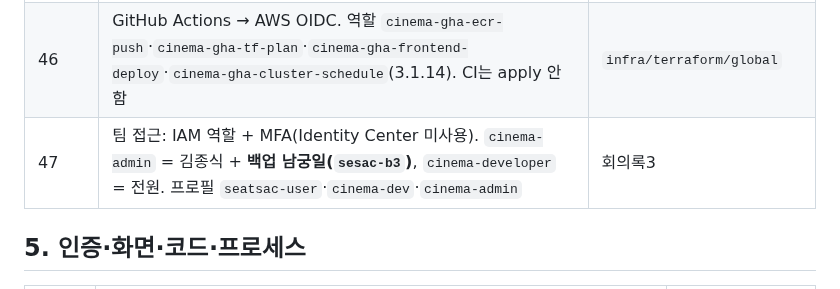
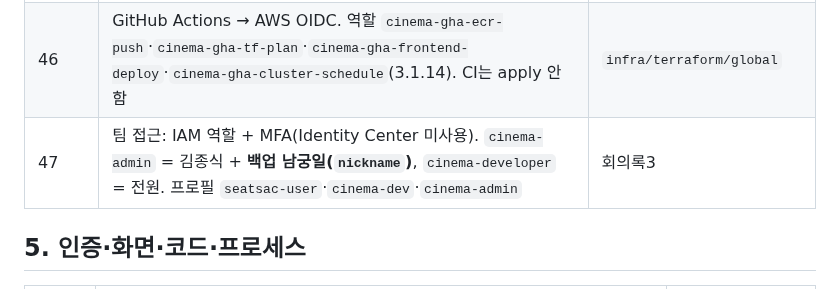
Before and after one commit to sesac-mzc-final-2/SeatSAC, a Markdown page: docs/decisions.md, the part around the change. Rendered like a GitHub page.

```diff
--- a/docs/decisions.md
+++ b/docs/decisions.md
@@ -54,7 +54,7 @@
 | 10 | 관측은 Prometheus·Grafana, 비밀 값은 Terraform이 만드는 K8s Secret | External Secrets·Loki는 확장 |
 | 36 · 39 | AWS 아키텍처 = 위 결정들의 합. 노션 ADR-36(10/18 v3)은 이전 스냅샷 | |
 | 46 | GitHub Actions → AWS OIDC. 역할 `cinema-gha-ecr-push`·`cinema-gha-tf-plan`·`cinema-gha-frontend-deploy`·`cinema-gha-cluster-schedule`(3.1.14). CI는 apply 안 함 | `infra/terraform/global` |
-| 47 | 팀 접근: IAM 역할 + MFA(Identity Center 미사용). `cinema-admin` = 김종식 + **백업 남궁일(`sesac-b3`)**, `cinema-developer` = 전원. 프로필 `seatsac-user`·`cinema-dev`·`cinema-admin` | 회의록3 |
+| 47 | 팀 접근: IAM 역할 + MFA(Identity Center 미사용). `cinema-admin` = 김종식 + **백업 남궁일(`nickname`)**, `cinema-developer` = 전원. 프로필 `seatsac-user`·`cinema-dev`·`cinema-admin` | 회의록3 |
 
 ## 5. 인증·화면·코드·프로세스
 
```
Also changed, not shown: docs/repo-workflow.md (+1 -1 lines).
